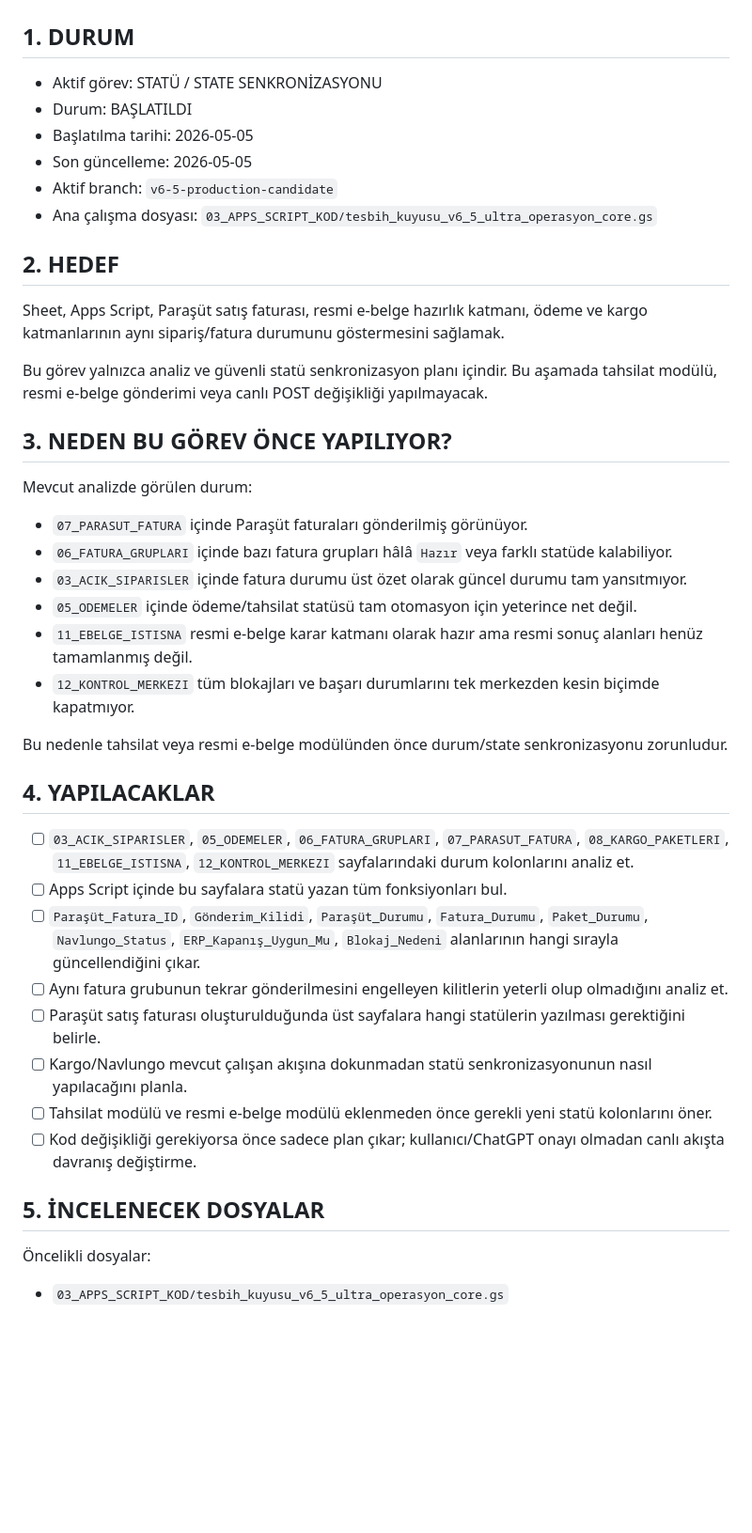
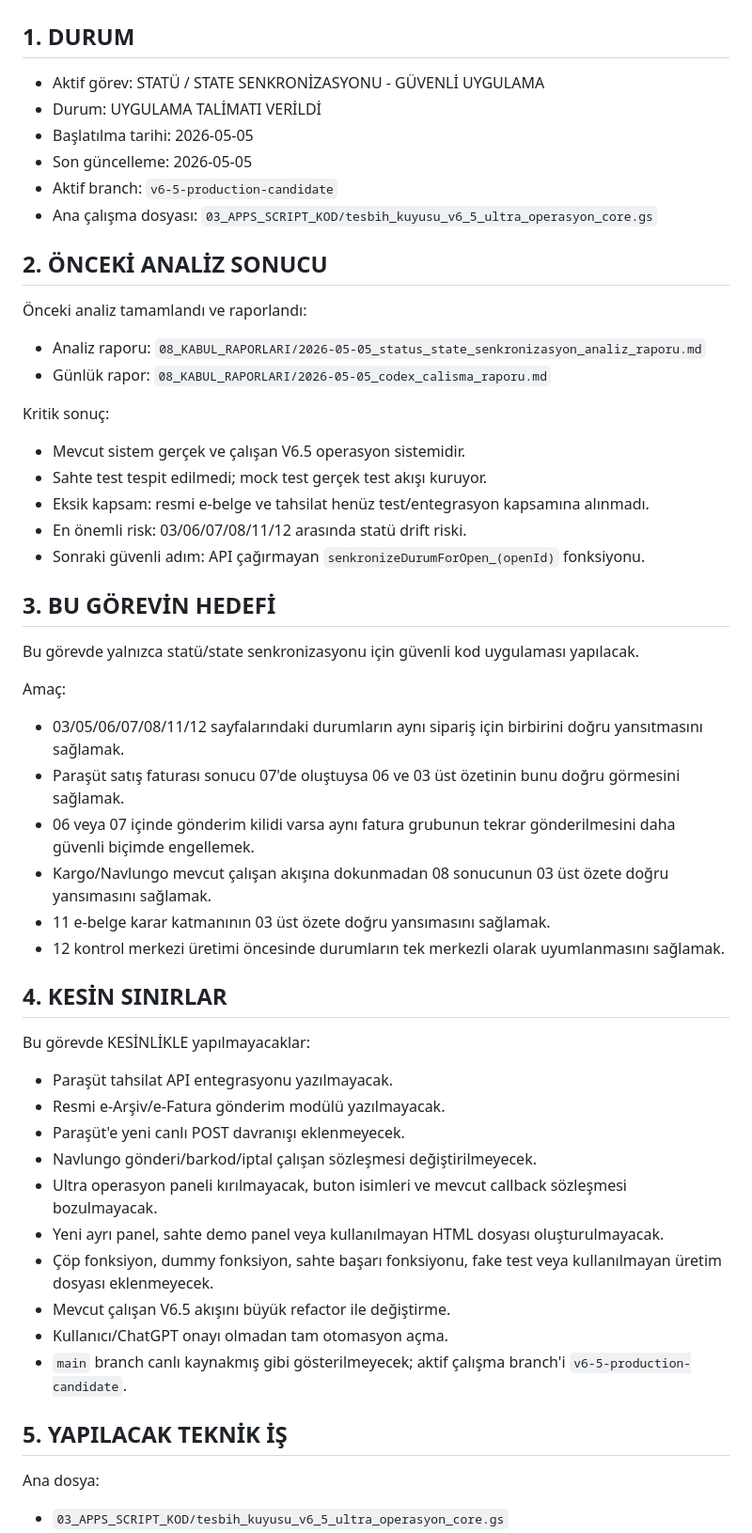
Before and after one commit to emrahcetin3553-a11y/tesbih-kuyusu-ultra-operasyon-paneli, a Markdown page: 00_CODEX_TALIMATLARI/AKTIF_GOREVLER.md, the part around one of its changes. Shown at 94% size. Drawn GitHub-style; blank space fills up the shorter version.

```diff
--- a/00_CODEX_TALIMATLARI/AKTIF_GOREVLER.md
+++ b/00_CODEX_TALIMATLARI/AKTIF_GOREVLER.md
@@ -1,45 +1,58 @@
 # AKTİF GÖREVLER
 
 ## 1. DURUM
-- Aktif görev: STATÜ / STATE SENKRONİZASYONU
-- Durum: BAŞLATILDI
+- Aktif görev: STATÜ / STATE SENKRONİZASYONU - GÜVENLİ UYGULAMA
+- Durum: UYGULAMA TALİMATI VERİLDİ
 - Başlatılma tarihi: 2026-05-05
 - Son güncelleme: 2026-05-05
 - Aktif branch: `v6-5-production-candidate`
 - Ana çalışma dosyası: `03_APPS_SCRIPT_KOD/tesbih_kuyusu_v6_5_ultra_operasyon_core.gs`
 
-## 2. HEDEF
+## 2. ÖNCEKİ ANALİZ SONUCU
 
-Sheet, Apps Script, Paraşüt satış faturası, resmi e-belge hazırlık katmanı, ödeme ve kargo katmanlarının aynı sipariş/fatura durumunu göstermesini sağlamak.
+Önceki analiz tamamlandı ve raporlandı:
 
-Bu görev yalnızca analiz ve güvenli statü senkronizasyon planı içindir. Bu aşamada tahsilat modülü, resmi e-belge gönderimi veya canlı POST değişikliği yapılmayacak.
+- Analiz raporu: `08_KABUL_RAPORLARI/2026-05-05_status_state_senkronizasyon_analiz_raporu.md`
+- Günlük rapor: `08_KABUL_RAPORLARI/2026-05-05_codex_calisma_raporu.md`
 
-## 3. NEDEN BU GÖREV ÖNCE YAPILIYOR?
+Kritik sonuç:
 
-Mevcut analizde görülen durum:
+- Mevcut sistem gerçek ve çalışan V6.5 operasyon sistemidir.
+- Sahte test tespit edilmedi; mock test gerçek test akışı kuruyor.
+- Eksik kapsam: resmi e-belge ve tahsilat henüz test/entegrasyon kapsamına alınmadı.
+- En önemli risk: 03/06/07/08/11/12 arasında statü drift riski.
+- Sonraki güvenli adım: API çağırmayan `senkronizeDurumForOpen_(openId)` fonksiyonu.
 
-- `07_PARASUT_FATURA` içinde Paraşüt faturaları gönderilmiş görünüyor.
-- `06_FATURA_GRUPLARI` içinde bazı fatura grupları hâlâ `Hazır` veya farklı statüde kalabiliyor.
-- `03_ACIK_SIPARISLER` içinde fatura durumu üst özet olarak güncel durumu tam yansıtmıyor.
-- `05_ODEMELER` içinde ödeme/tahsilat statüsü tam otomasyon için yeterince net değil.
-- `11_EBELGE_ISTISNA` resmi e-belge karar katmanı olarak hazır ama resmi sonuç alanları henüz tamamlanmış değil.
-- `12_KONTROL_MERKEZI` tüm blokajları ve başarı durumlarını tek merkezden kesin biçimde kapatmıyor.
+## 3. BU GÖREVİN HEDEFİ
 
-Bu nedenle tahsilat veya resmi e-belge modülünden önce durum/state senkronizasyonu zorunludur.
+Bu görevde yalnızca statü/state senkronizasyonu için güvenli kod uygulaması yapılacak.
 
-## 4. YAPILACAKLAR
+Amaç:
 
-- [ ] `03_ACIK_SIPARISLER`, `05_ODEMELER`, `06_FATURA_GRUPLARI`, `07_PARASUT_FATURA`, `08_KARGO_PAKETLERI`, `11_EBELGE_ISTISNA`, `12_KONTROL_MERKEZI` sayfalarındaki durum kolonlarını analiz et.
-- [ ] Apps Script içinde bu sayfalara statü yazan tüm fonksiyonları bul.
-- [ ] `Paraşüt_Fatura_ID`, `Gönderim_Kilidi`, `Paraşüt_Durumu`, `Fatura_Durumu`, `Paket_Durumu`, `Navlungo_Status`, `ERP_Kapanış_Uygun_Mu`, `Blokaj_Nedeni` alanlarının hangi sırayla güncellendiğini çıkar.
-- [ ] Aynı fatura grubunun tekrar gönderilmesini engelleyen kilitlerin yeterli olup olmadığını analiz et.
-- [ ] Paraşüt satış faturası oluşturulduğunda üst sayfalara hangi statülerin yazılması gerektiğini belirle.
-- [ ] Kargo/Navlungo mevcut çalışan akışına dokunmadan statü senkronizasyonunun nasıl yapılacağını planla.
-- [ ] Tahsilat modülü ve resmi e-belge modülü eklenmeden önce gerekli yeni statü kolonlarını öner.
-- [ ] Kod değişikliği gerekiyorsa önce sadece plan çıkar; kullanıcı/ChatGPT onayı olmadan canlı akışta davranış değiştirme.
+- 03/05/06/07/08/11/12 sayfalarındaki durumların aynı sipariş için birbirini doğru yansıtmasını sağlamak.
+- Paraşüt satış faturası sonucu 07'de oluştuysa 06 ve 03 üst özetinin bunu doğru görmesini sağlamak.
+- 06 veya 07 içinde gönderim kilidi varsa aynı fatura grubunun tekrar gönderilmesini daha güvenli biçimde engellemek.
+- Kargo/Navlungo mevcut çalışan akışına dokunmadan 08 sonucunun 03 üst özete doğru yansımasını sağlamak.
+- 11 e-belge karar katmanının 03 üst özete doğru yansımasını sağlamak.
+- 12 kontrol merkezi üretimi öncesinde durumların tek merkezli olarak uyumlanmasını sağlamak.
 
-## 5. İNCELENECEK DOSYALAR
+## 4. KESİN SINIRLAR
 
-Öncelikli dosyalar:
+Bu görevde KESİNLİKLE yapılmayacaklar:
+
+- Paraşüt tahsilat API entegrasyonu yazılmayacak.
+- Resmi e-Arşiv/e-Fatura gönderim modülü yazılmayacak.
+- Paraşüt'e yeni canlı POST davranışı eklenmeyecek.
+- Navlungo gönderi/barkod/iptal çalışan sözleşmesi değiştirilmeyecek.
+- Ultra operasyon paneli kırılmayacak, buton isimleri ve mevcut callback sözleşmesi bozulmayacak.
+- Yeni ayrı panel, sahte demo panel veya kullanılmayan HTML dosyası oluşturulmayacak.
+- Çöp fonksiyon, dummy fonksiyon, sahte başarı fonksiyonu, fake test veya kullanılmayan üretim dosyası eklenmeyecek.
+- Mevcut çalışan V6.5 akışını büyük refactor ile değiştirme.
+- Kullanıcı/ChatGPT onayı olmadan tam otomasyon açma.
+- `main` branch canlı kaynakmış gibi gösterilmeyecek; aktif çalışma branch'i `v6-5-production-candidate`.
+
+## 5. YAPILACAK TEKNİK İŞ
+
+Ana dosya:
 
 - `03_APPS_SCRIPT_KOD/tesbih_kuyusu_v6_5_ultra_operasyon_core.gs`
```
Also changed, not shown: other parts of 00_CODEX_TALIMATLARI/AKTIF_GOREVLER.md (+85 -46 lines).
